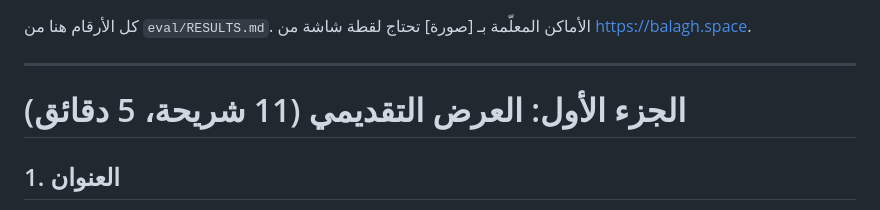
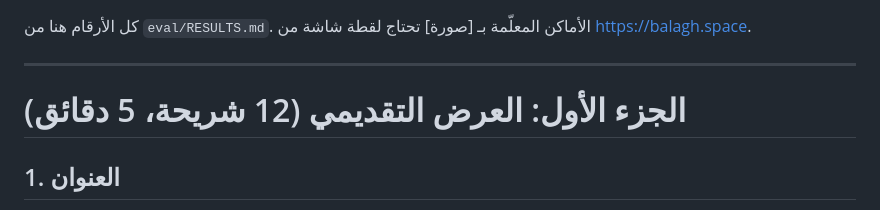
Before and after one commit to find-apply/balagh_v2, a Markdown page: docs/pitch.md, the part around the change. Drawn GitHub-style.

Commit message:
Pitch: 12 slides
Co-Authored-By: Claude Fable 5.1 <noreply@anthropic.com>
Claude-Session: https://claude.ai/code/session_01HxgUm6oqGXygutqC6XASvM

```diff
--- a/docs/pitch.md
+++ b/docs/pitch.md
@@ -4,7 +4,7 @@
 
 ---
 
-# الجزء الأول: العرض التقديمي (11 شريحة، 5 دقائق)
+# الجزء الأول: العرض التقديمي (12 شريحة، 5 دقائق)
 
 ## 1. العنوان
 
```
